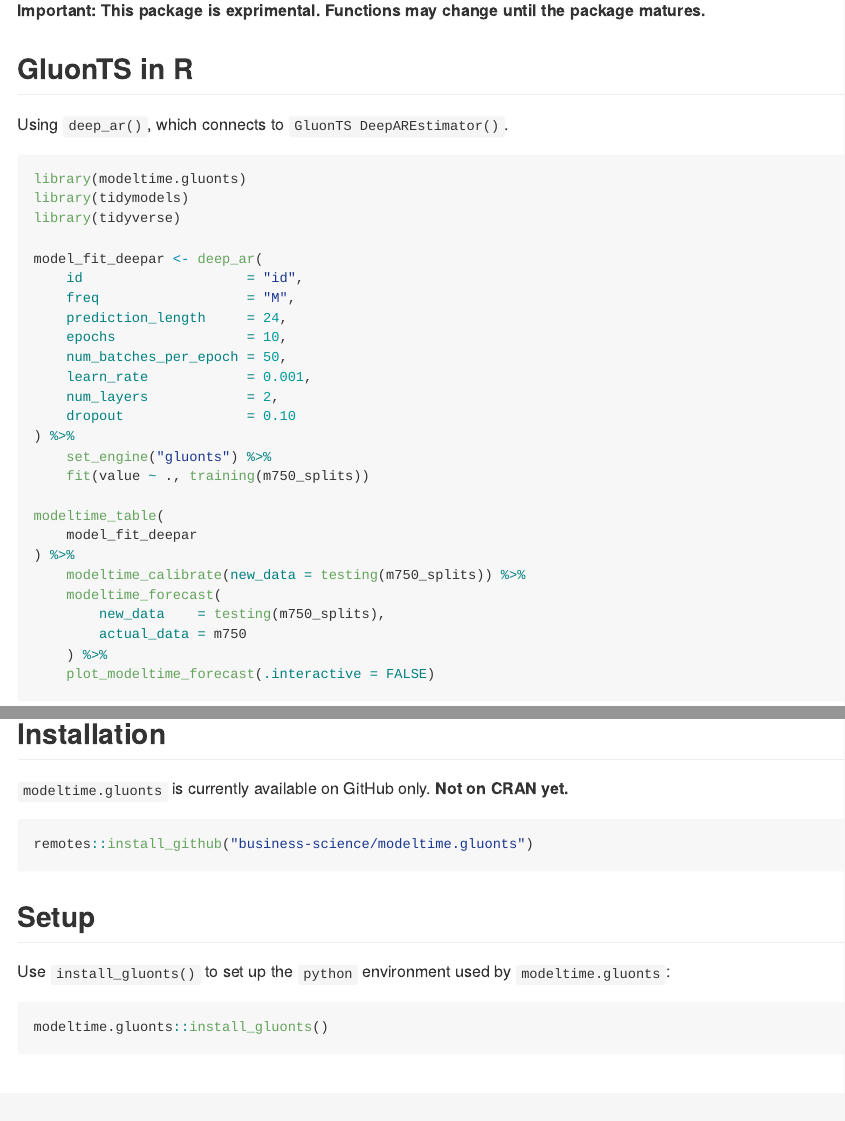
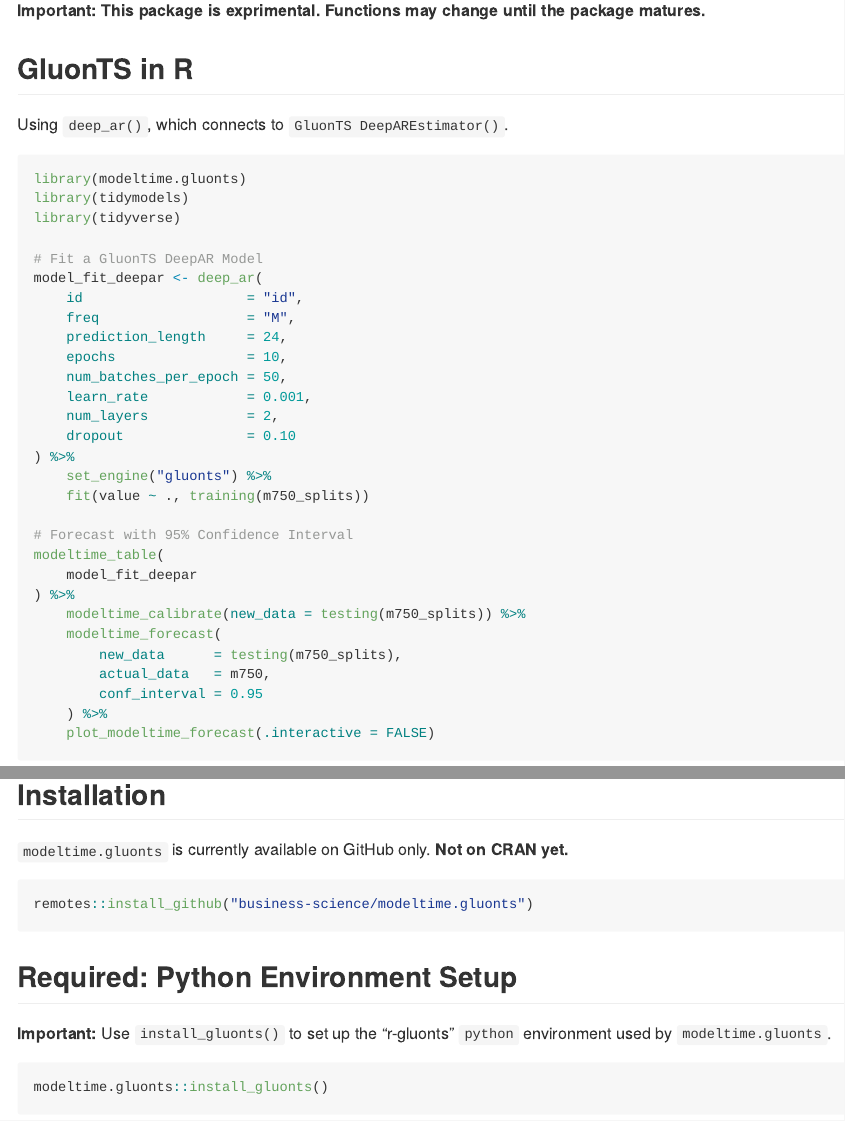
Before and after one commit to business-science/modeltime.gluonts, an R Markdown document (README.Rmd): the page in a window 1100 px wide, from 150 px down, and a second part further down, joined at a grey line. The pictures show the output file README.md that the author committed with the source, drawn offline in the style of GitHub.

Commit message:
update readme

````diff
--- a/README.Rmd
+++ b/README.Rmd
@@ -33,6 +33,7 @@
 library(tidymodels)
 library(tidyverse)
 
+# Fit a GluonTS DeepAR Model
 model_fit_deepar <- deep_ar(
     id                    = "id",
     freq                  = "M",
@@ -46,13 +47,15 @@
     set_engine("gluonts") %>%
     fit(value ~ ., training(m750_splits))
 
+# Forecast with 95% Confidence Interval
 modeltime_table(
     model_fit_deepar
 ) %>%
     modeltime_calibrate(new_data = testing(m750_splits)) %>%
     modeltime_forecast(
-        new_data    = testing(m750_splits),
-        actual_data = m750
+        new_data      = testing(m750_splits),
+        actual_data   = m750,
+        conf_interval = 0.95
     ) %>%
     plot_modeltime_forecast(.interactive = FALSE)
 ```
@@ -69,9 +72,9 @@
 remotes::install_github("business-science/modeltime.gluonts")
 ```
 
-## Setup
+## Required: Python Environment Setup
 
-Use `install_gluonts()` to set up the `python` environment used by `modeltime.gluonts`:
+__Important:__ Use `install_gluonts()` to set up the "r-gluonts" `python` environment used by `modeltime.gluonts`.
 
 ```{r, eval=FALSE}
 modeltime.gluonts::install_gluonts()
````
Also changed, not shown: README.md.
